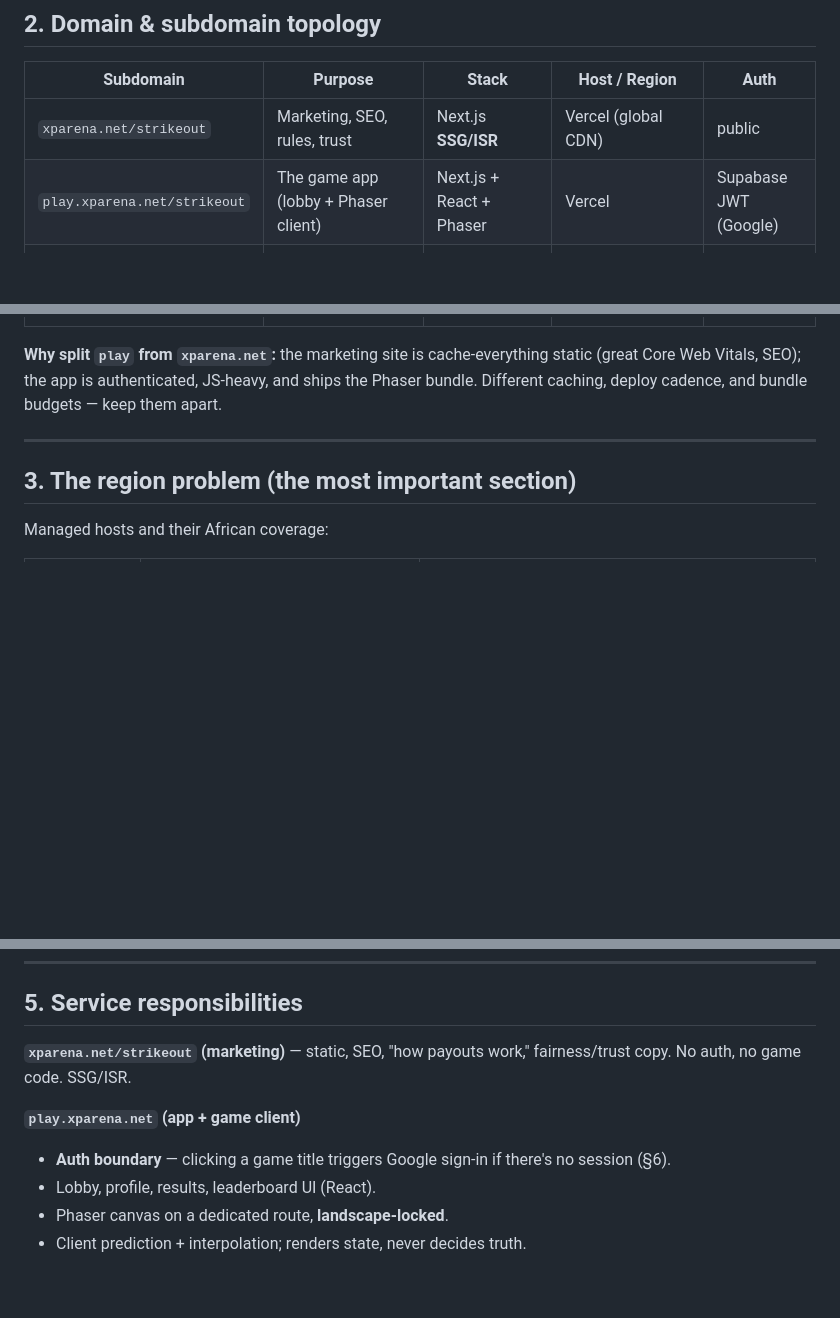
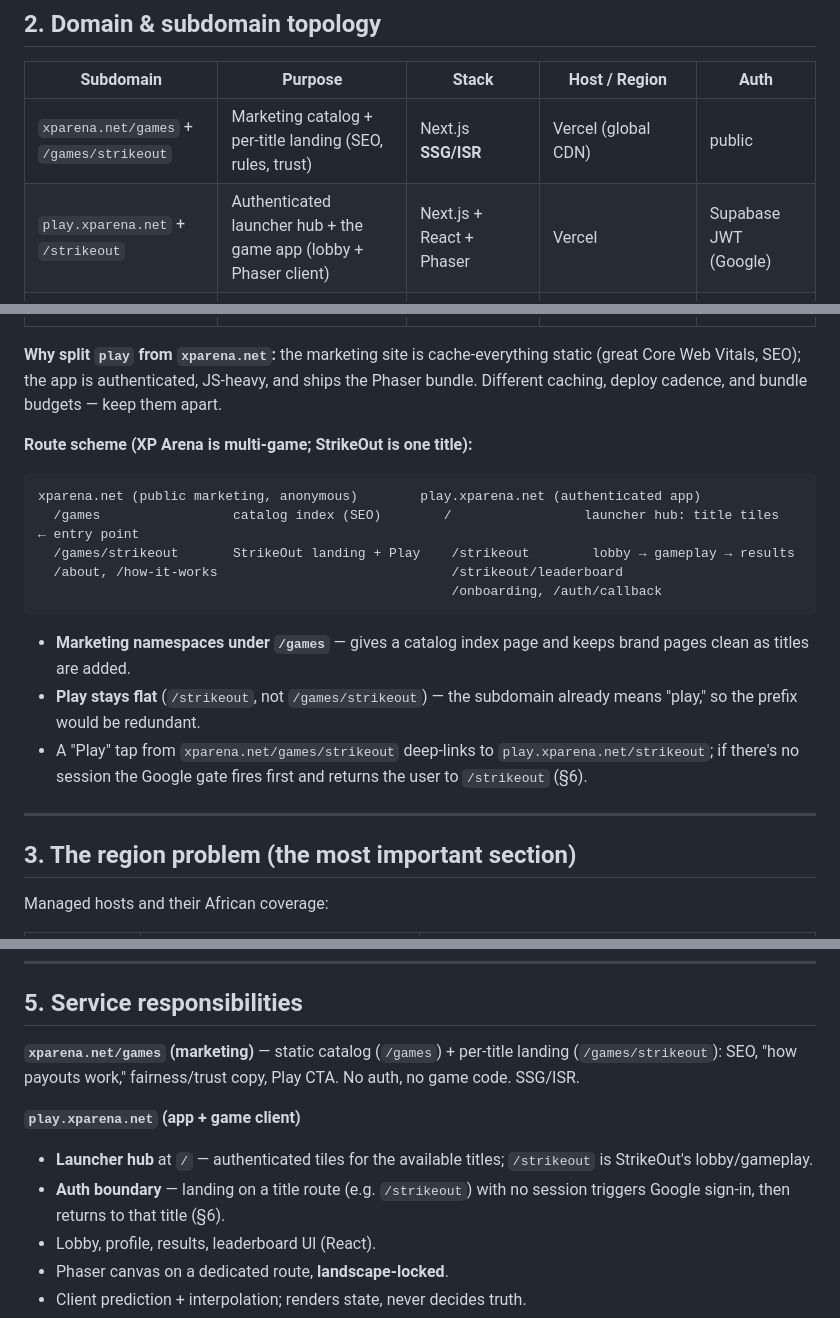
Before and after one commit to nelsonijih/xp-strikeout, a Markdown page: design-docs/xp-strikeout-architecture.md, 3 parts joined by grey strips. Rendered like a GitHub page; blank space fills up the shorter version.

Commit message:
updated routing/entry points

````diff
--- a/design-docs/xp-strikeout-architecture.md
+++ b/design-docs/xp-strikeout-architecture.md
@@ -42,13 +42,26 @@
 
 | Subdomain | Purpose | Stack | Host / Region | Auth |
 |-----------|---------|-------|---------------|------|
-| `xparena.net/strikeout` | Marketing, SEO, rules, trust | Next.js **SSG/ISR** | Vercel (global CDN) | public |
-| `play.xparena.net/strikeout` | The game app (lobby + Phaser client) | Next.js + React + Phaser | Vercel | Supabase JWT (Google) |
+| `xparena.net/games` + `/games/strikeout` | Marketing catalog + per-title landing (SEO, rules, trust) | Next.js **SSG/ISR** | Vercel (global CDN) | public |
+| `play.xparena.net` + `/strikeout` | Authenticated launcher hub + the game app (lobby + Phaser client) | Next.js + React + Phaser | Vercel | Supabase JWT (Google) |
 | `game.xparena.net` | **Realtime game server** (WebSocket) | Node + Colyseus | **Fly.io — `jnb` (Johannesburg)** | signed join ticket |
 | `api.xparena.net` | Backend API: matchmaking, payments, results, payouts | Node/Fastify | Fly.io `jnb` (co-located) | Supabase JWT / service role |
 | `admin.xparena.net` | Internal admin & payout review | Next.js | Vercel | admin role + IP allowlist |
 
 **Why split `play` from `xparena.net`:** the marketing site is cache-everything static (great Core Web Vitals, SEO); the app is authenticated, JS-heavy, and ships the Phaser bundle. Different caching, deploy cadence, and bundle budgets — keep them apart.
+
+**Route scheme (XP Arena is multi-game; StrikeOut is one title):**
+
+```
+xparena.net (public marketing, anonymous)        play.xparena.net (authenticated app)
+  /games                 catalog index (SEO)        /                 launcher hub: title tiles  ← entry point
+  /games/strikeout       StrikeOut landing + Play    /strikeout        lobby → gameplay → results
+  /about, /how-it-works                              /strikeout/leaderboard
+                                                     /onboarding, /auth/callback
+```
+- **Marketing namespaces under `/games`** — gives a catalog index page and keeps brand pages clean as titles are added.
+- **Play stays flat** (`/strikeout`, not `/games/strikeout`) — the subdomain already means "play," so the prefix would be redundant.
+- A "Play" tap from `xparena.net/games/strikeout` deep-links to `play.xparena.net/strikeout`; if there's no session the Google gate fires first and returns the user to `/strikeout` (§6).
 
 ---
 
@@ -146,10 +159,11 @@ When that happens, prefer a **Tier-III carrier-neutral Lagos DC peered at IXPN**
 
 ## 5. Service responsibilities
 
-**`xparena.net/strikeout` (marketing)** — static, SEO, "how payouts work," fairness/trust copy. No auth, no game code. SSG/ISR.
+**`xparena.net/games` (marketing)** — static catalog (`/games`) + per-title landing (`/games/strikeout`): SEO, "how payouts work," fairness/trust copy, Play CTA. No auth, no game code. SSG/ISR.
 
 **`play.xparena.net` (app + game client)**
-- **Auth boundary** — clicking a game title triggers Google sign-in if there's no session (§6).
+- **Launcher hub** at `/` — authenticated tiles for the available titles; `/strikeout` is StrikeOut's lobby/gameplay.
+- **Auth boundary** — landing on a title route (e.g. `/strikeout`) with no session triggers Google sign-in, then returns to that title (§6).
 - Lobby, profile, results, leaderboard UI (React).
 - Phaser canvas on a dedicated route, **landscape-locked**.
 - Client prediction + interpolation; renders state, never decides truth.
````
Also changed, not shown: other parts of design-docs/xp-strikeout-architecture.md (+3 -2 lines), design-docs/xp-strikeout-tdd.md (+4 -4 lines).
